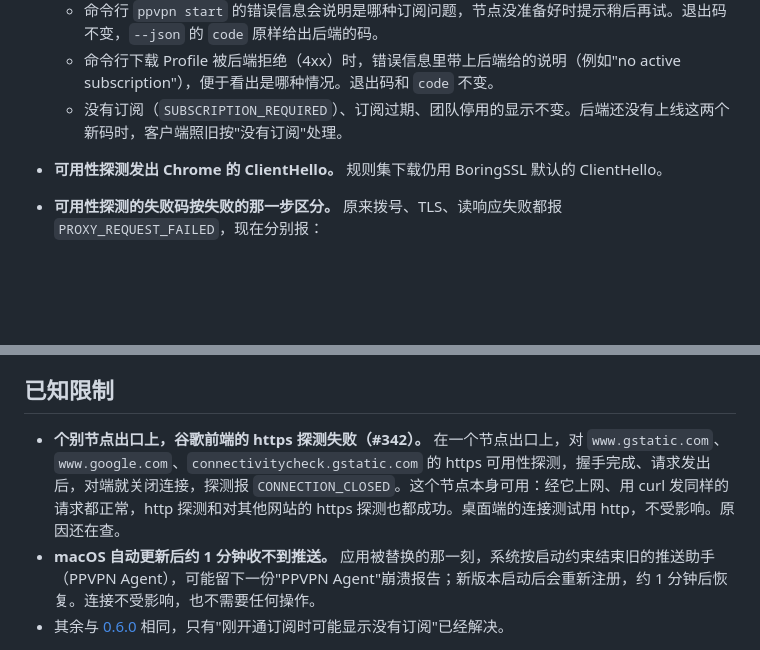
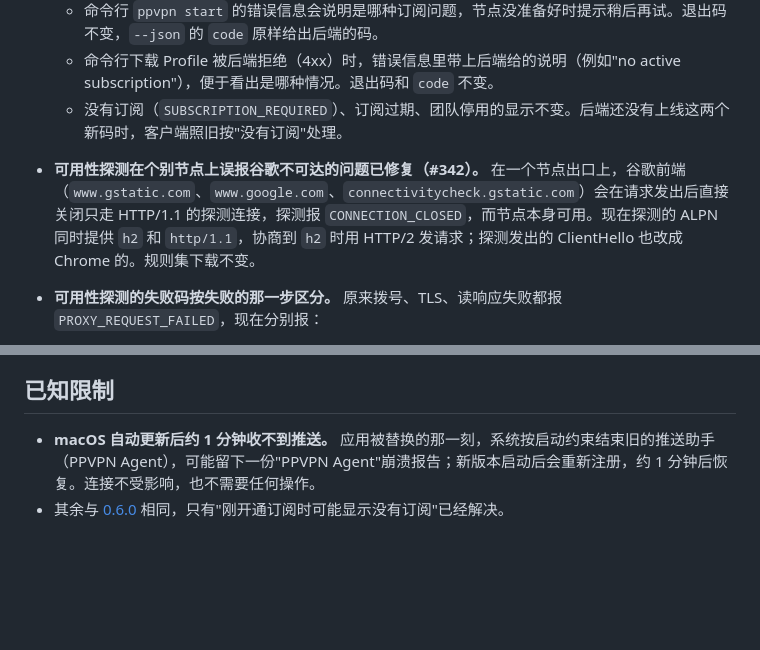
Before and after one commit to peakpassvpn/ppvpn-client, a Markdown page: docs/releases/0.6.1.md, 2 parts joined by grey strips. GitHub-like rendering; blank space fills up the shorter version.

Commit message:
docs(release): 0.6.1 notes: #342 is fixed (h2 probe, #366)
Co-Authored-By: Claude Opus 5.5 <noreply@anthropic.com>

```diff
--- a/docs/releases/0.6.1.md
+++ b/docs/releases/0.6.1.md
@@ -10,7 +10,7 @@
   - 命令行 `ppvpn start` 的错误信息会说明是哪种订阅问题，节点没准备好时提示稍后再试。退出码不变，`--json` 的 `code` 原样给出后端的码。
   - 命令行下载 Profile 被后端拒绝（4xx）时，错误信息里带上后端给的说明（例如"no active subscription"），便于看出是哪种情况。退出码和 `code` 不变。
   - 没有订阅（`SUBSCRIPTION_REQUIRED`）、订阅过期、团队停用的显示不变。后端还没有上线这两个新码时，客户端照旧按"没有订阅"处理。
-- **可用性探测发出 Chrome 的 ClientHello。** 规则集下载仍用 BoringSSL 默认的 ClientHello。
+- **可用性探测在个别节点上误报谷歌不可达的问题已修复（#342）。** 在一个节点出口上，谷歌前端（`www.gstatic.com`、`www.google.com`、`connectivitycheck.gstatic.com`）会在请求发出后直接关闭只走 HTTP/1.1 的探测连接，探测报 `CONNECTION_CLOSED`，而节点本身可用。现在探测的 ALPN 同时提供 `h2` 和 `http/1.1`，协商到 `h2` 时用 HTTP/2 发请求；探测发出的 ClientHello 也改成 Chrome 的。规则集下载不变。
 - **可用性探测的失败码按失败的那一步区分。** 原来拨号、TLS、读响应失败都报 `PROXY_REQUEST_FAILED`，现在分别报：
   - `CONNECT_FAILED`、`TLS_HANDSHAKE_FAILED`、`TLS_CERTIFICATE_INVALID`、`CONNECTION_CLOSED`、`RESPONSE_INVALID`、`REDIRECT_LOOP`；
   - 不支持的 scheme 报 `TARGET_INVALID`；
@@ -31,6 +31,5 @@
 
 ## 已知限制
 
-- **个别节点出口上，谷歌前端的 https 探测失败（#342）。** 在一个节点出口上，对 `www.gstatic.com`、`www.google.com`、`connectivitycheck.gstatic.com` 的 https 可用性探测，握手完成、请求发出后，对端就关闭连接，探测报 `CONNECTION_CLOSED`。这个节点本身可用：经它上网、用 curl 发同样的请求都正常，http 探测和对其他网站的 https 探测也都成功。桌面端的连接测试用 http，不受影响。原因还在查。
 - **macOS 自动更新后约 1 分钟收不到推送。** 应用被替换的那一刻，系统按启动约束结束旧的推送助手（PPVPN Agent），可能留下一份"PPVPN Agent"崩溃报告；新版本启动后会重新注册，约 1 分钟后恢复。连接不受影响，也不需要任何操作。
 - 其余与 [0.6.0](0.6.0.md#已知限制) 相同，只有"刚开通订阅时可能显示没有订阅"已经解决。
```
